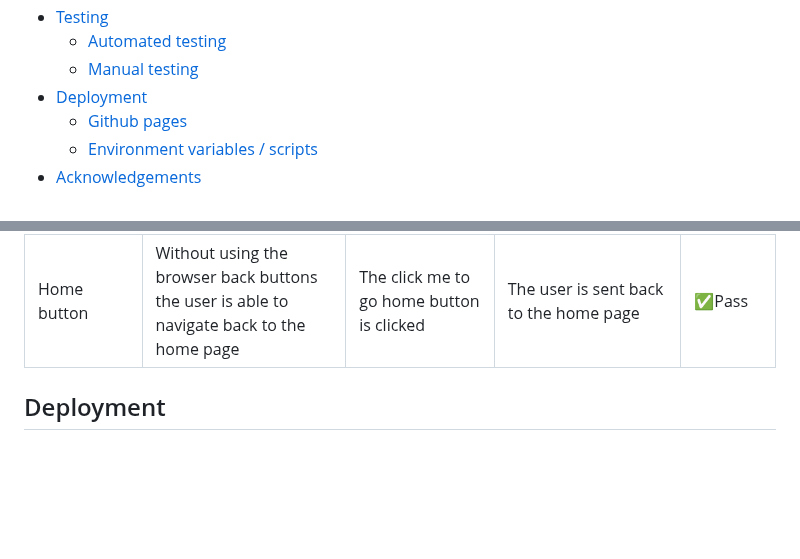
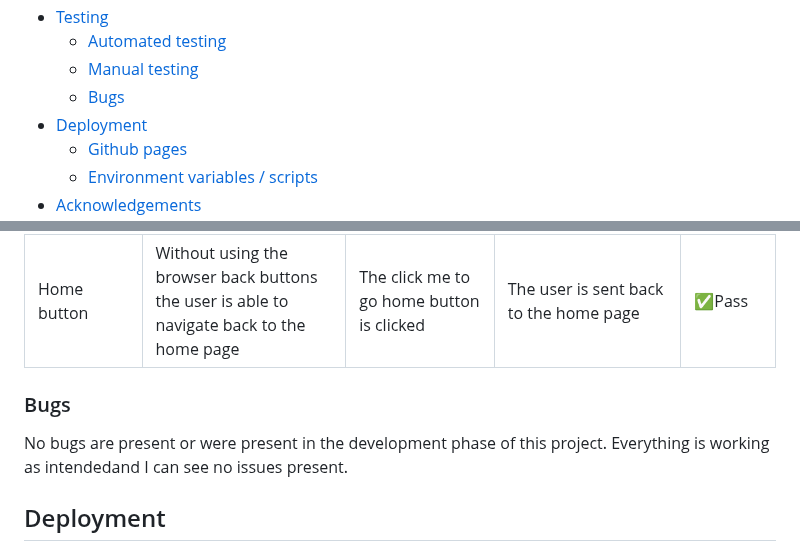
Before and after one commit to JamesBracken/Jamies-Gym, a Markdown page: README.md, 2 parts joined by grey strips. Drawn GitHub-style; blank space fills up the shorter version.

Commit message:
Add: bugs section

```diff
--- a/README.md
+++ b/README.md
@@ -29,6 +29,7 @@ The website is split into three pages, we have the landing page, classes page an
 - [Testing](https://github.com/JamesBracken/Jamies-Gym?tab=readme-ov-file#testing)
     - [Automated testing](https://github.com/JamesBracken/Jamies-Gym?tab=readme-ov-file#automated-testing)
     - [Manual testing](https://github.com/JamesBracken/Jamies-Gym?tab=readme-ov-file#manual-testing)
+    - [Bugs]()
 - [Deployment](https://github.com/JamesBracken/Jamies-Gym?tab=readme-ov-file#manual-testing)
     - [Github pages](https://github.com/JamesBracken/Jamies-Gym?tab=readme-ov-file#github-pages)
     - [Environment variables / scripts](https://github.com/JamesBracken/Jamies-Gym?tab=readme-ov-file#environmental-variables--scripts)
@@ -386,6 +387,9 @@ Research data displayed these being the most used browsers with the exclusion of
 |Incorrect links|If an incorrect link is used the 404 page will be displayed|Incorrect page is requested| 404 page is displayed|✅Pass|
 |Home button|Without using the browser back buttons the user is able to navigate back to the home page|The click me to go home button is clicked|The user is sent back to the home page|✅Pass|
 
+### Bugs
+
+No bugs are present or were present in the development phase of this project. Everything is working as intendedand I can see no issues present.
 
 ## Deployment
 
```
